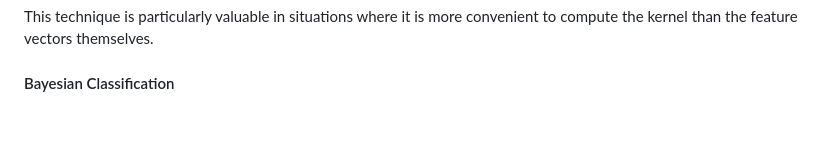
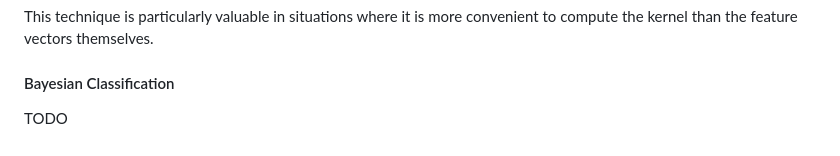
Before and after one commit to biocentral/biocentral_server, a Markdown page: docs/Modules/bayesian_optimization.md, the part around the change printed below. GitHub-like rendering.

```diff
--- a/biocentral_server/bayesian_optimization/README.md
+++ b/docs/Modules/bayesian_optimization.md
@@ -247,3 +247,4 @@ Which is called kernel function. When an algorithm solely rely on terms of inner
 This technique is particularly valuable in situations where it is more convenient to compute the kernel than the feature vectors themselves.
 
 #### Bayesian Classification
+TODO
```
Also changed, not shown: other parts of docs/Modules/bayesian_optimization.md (+1 -1 lines).
